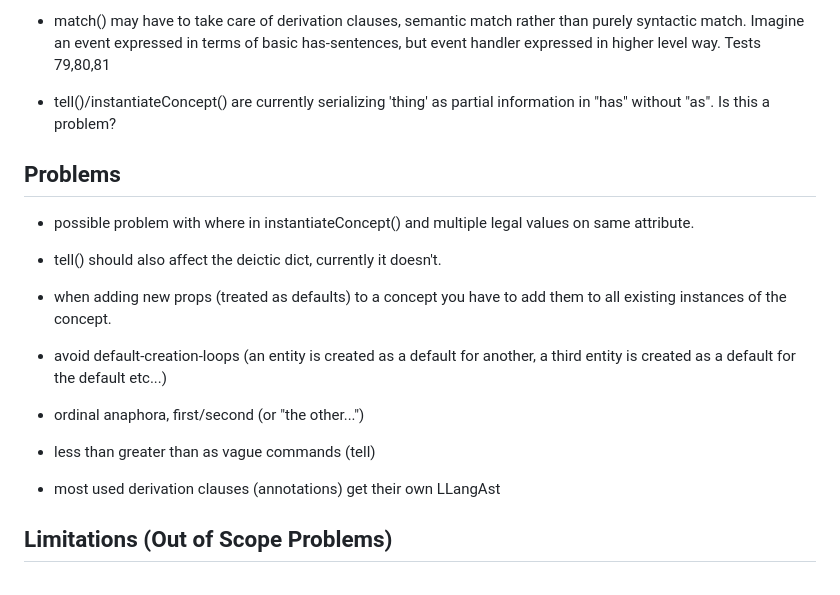
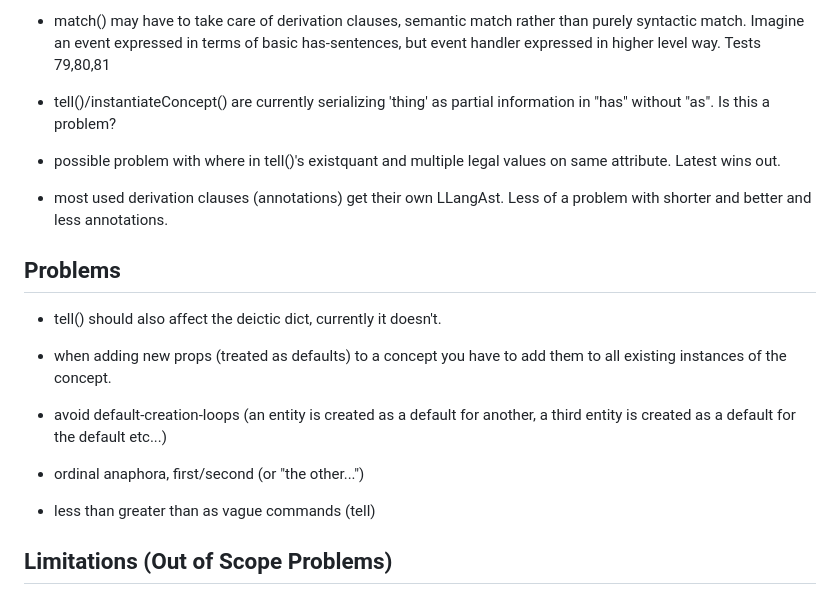
Before and after one commit to aiman-al-masoud/deixiscript, a Markdown page: README.md, the part around the change. Drawn GitHub-style.

Commit message:
notes...

```diff
--- a/README.md
+++ b/README.md
@@ -80,10 +80,12 @@
 
 - tell()/instantiateConcept() are currently serializing 'thing' as partial information in "has" without "as". Is this a problem?
 
+- possible problem with where in tell()'s existquant and multiple legal values
+  on same attribute. Latest wins out.
+
+- most used derivation clauses (annotations) get their own LLangAst. Less of a problem with shorter and better and less annotations.
+
 ## Problems
-
-- possible problem with where in instantiateConcept() and multiple legal values
-  on same attribute.
 
 - tell() should also affect the deictic dict, currently it doesn't.
 
@@ -97,8 +99,6 @@
 
 - less than greater than as vague commands (tell)
 
-- most used derivation clauses (annotations) get their own LLangAst
-
 ## Limitations (Out of Scope Problems)
 
 - context sentitivity is incomplete
```
